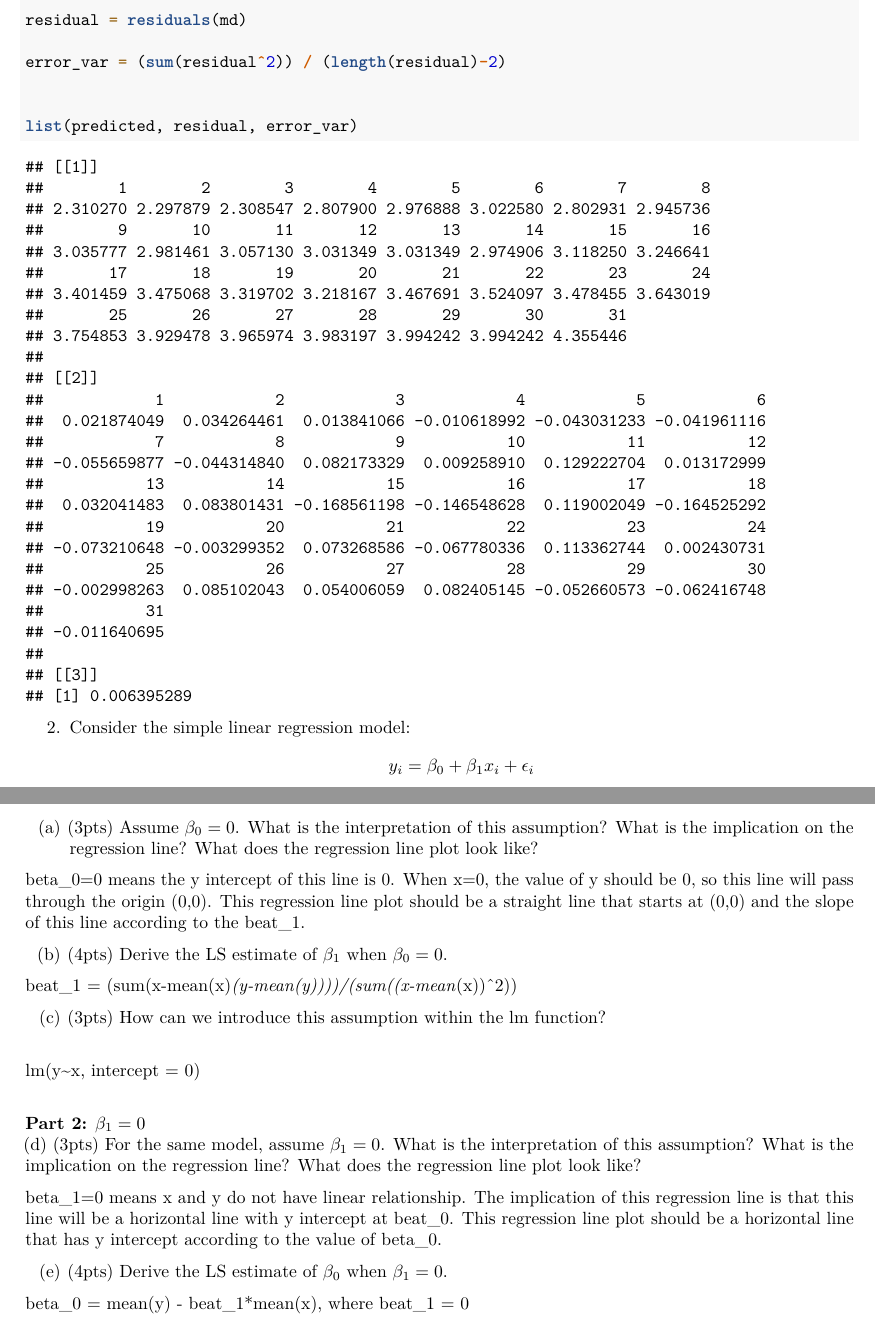
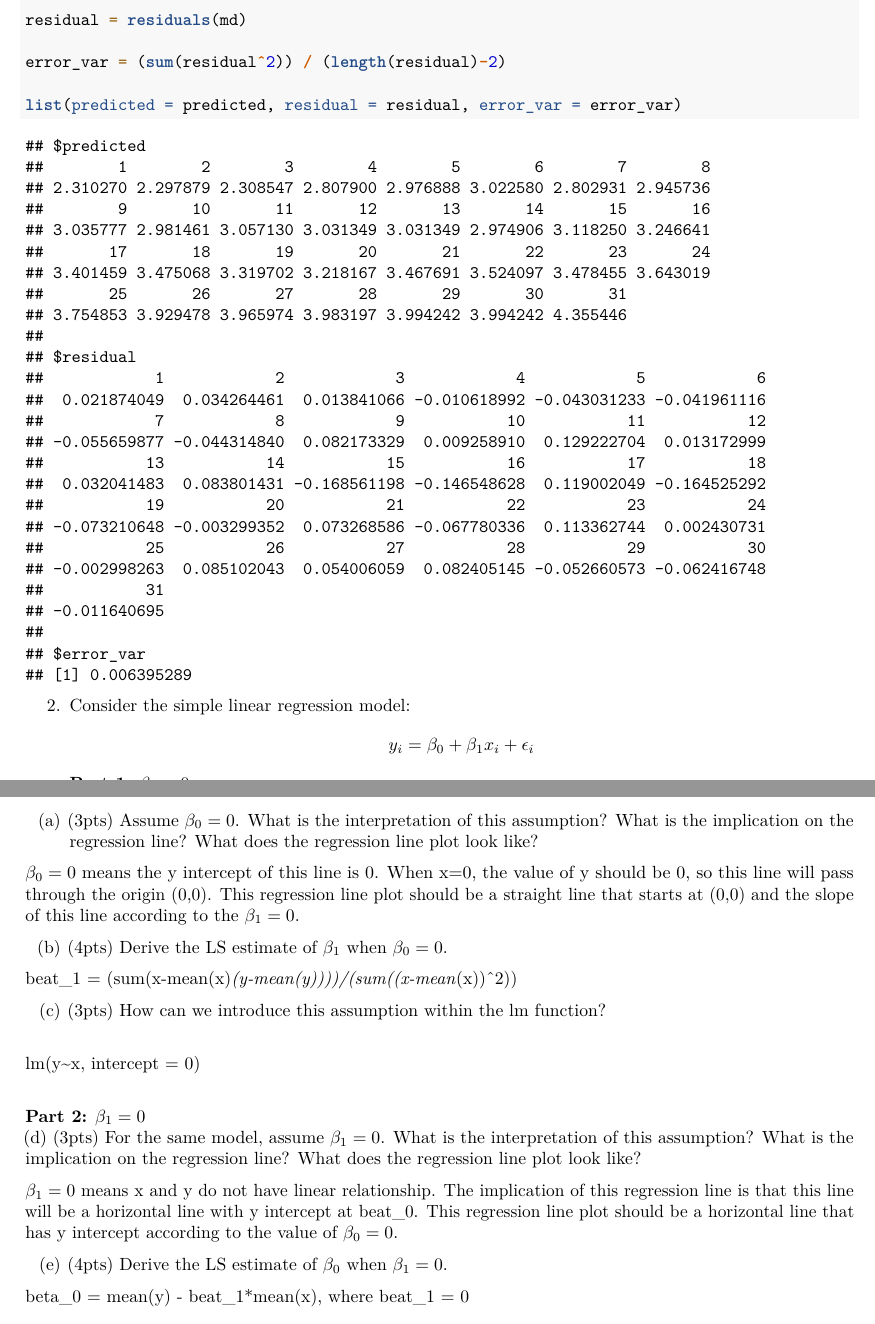
Before and after one commit to YoudongLu/Pstat126, an R Markdown document (week2/Hw1.Rmd): two parts of pages 4 and 5 of 5, joined at a grey line, cut so that both start at the same text. Rendered offline with R 4.5, knitr and Pandoc, then LaTeX, with nearby package versions.

Commit message:
Add files via upload

````diff
--- a/week2/Hw1.Rmd
+++ b/week2/Hw1.Rmd
@@ -66,8 +66,8 @@ residual = residuals(md)
 
 error_var = (sum(residual^2)) / (length(residual)-2)
 
+list(predicted = predicted, residual = residual, error_var = error_var)
 
-list(predicted, residual, error_var)
 ```
 
 
@@ -76,8 +76,7 @@ $$y_i=\beta_0 + \beta_1x_i + \epsilon_i$$
 **Part 1:** $\beta_0=0$
 (a) (3pts) Assume $\beta_0=0$. What is the interpretation of this assumption? What is the implication on the regression line? What does the regression line plot look like?
 
-beta_0=0 means the y intercept of this line is 0. When x=0, the value of y    should be 0, so this line will pass through the origin (0,0). This regression
-line plot should be a straight line that starts at (0,0) and the slope of     this line according to the beat_1.
+$\beta_0=0$ means the y intercept of this line is 0. When x=0, the value of y    should be 0, so this line will pass through the origin (0,0). This regression line plot should be a straight line that starts at (0,0) and the slope of this line according to the $\beta_1=0$.
 
 (b) (4pts) Derive the LS estimate of $\beta_1$ when $\beta_0=0$.
 
@@ -92,7 +91,7 @@ lm(y~x, intercept = 0)
 **Part 2:** $\beta_1=0$\
 (d) (3pts) For the same model, assume $\beta_1=0$. What is the interpretation of this assumption? What is the implication on the regression line? What does the regression line plot look like?
 
-beta_1=0 means x and y do not have linear relationship. The implication of this regression line is that this line will be a horizontal line with y intercept at beat_0. This regression line plot should be a horizontal line that has y intercept according to the value of beta_0.
+$\beta_1=0$ means x and y do not have linear relationship. The implication of this regression line is that this line will be a horizontal line with y intercept at beat_0. This regression line plot should be a horizontal line that has y intercept according to the value of $\beta_0=0$.
 
 (e) (4pts) Derive the LS estimate of $\beta_0$ when $\beta_1=0$.
 
````
